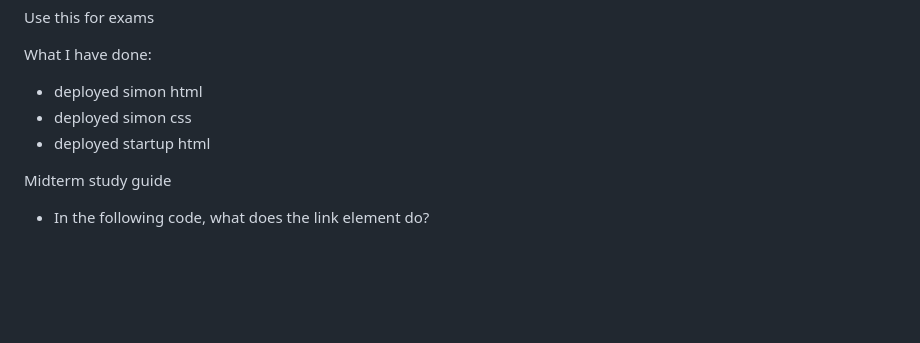
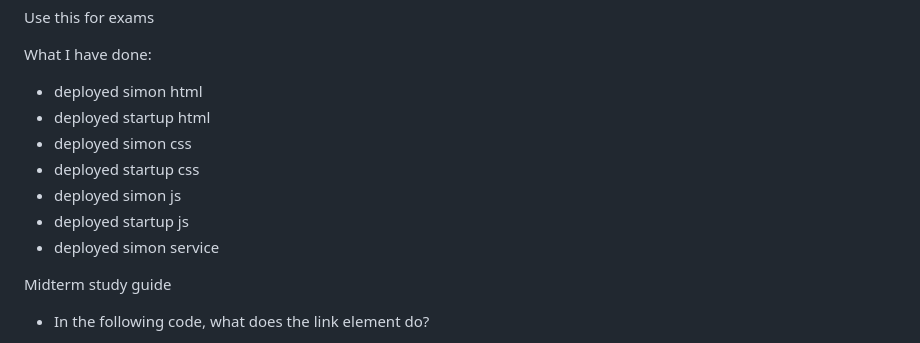
Before and after one commit to soph1e-mart1n/startup, a Markdown page: notes.md, the part around the change. Drawn GitHub-style; blank space fills up the shorter version.

```diff
--- a/notes.md
+++ b/notes.md
@@ -2,8 +2,12 @@ Use this for exams
 
 What I have done:
 * deployed simon html
+* deployed startup html
 * deployed simon css
-* deployed startup html
+* deployed startup css
+* deployed simon js
+* deployed startup js
+* deployed simon service
 
 Midterm study guide
 * In the following code, what does the link element do?
```
